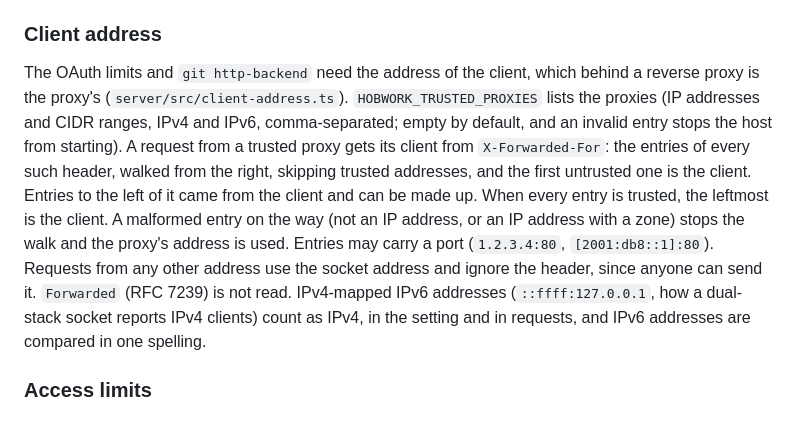
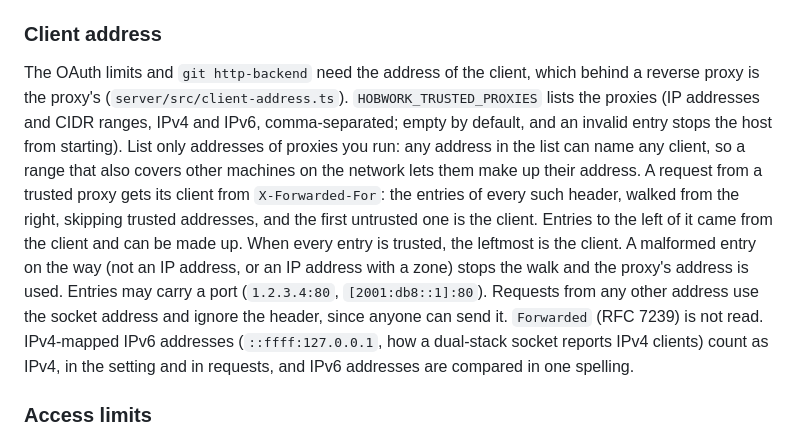
Before and after one commit to Barmore-Genc/hobwork, a Markdown page: docs/architecture.md, the part around the change. Drawn GitHub-style.

Commit message:
Document that trusted proxies must list only proxies

```diff
--- a/docs/architecture.md
+++ b/docs/architecture.md
@@ -596,7 +596,7 @@ Open web UI pages refresh what they show when something changes, whoever changed
 
 ### Client address
 
-The OAuth limits and `git http-backend` need the address of the client, which behind a reverse proxy is the proxy's (`server/src/client-address.ts`). `HOBWORK_TRUSTED_PROXIES` lists the proxies (IP addresses and CIDR ranges, IPv4 and IPv6, comma-separated; empty by default, and an invalid entry stops the host from starting). A request from a trusted proxy gets its client from `X-Forwarded-For`: the entries of every such header, walked from the right, skipping trusted addresses, and the first untrusted one is the client. Entries to the left of it came from the client and can be made up. When every entry is trusted, the leftmost is the client. A malformed entry on the way (not an IP address, or an IP address with a zone) stops the walk and the proxy's address is used. Entries may carry a port (`1.2.3.4:80`, `[2001:db8::1]:80`). Requests from any other address use the socket address and ignore the header, since anyone can send it. `Forwarded` (RFC 7239) is not read. IPv4-mapped IPv6 addresses (`::ffff:127.0.0.1`, how a dual-stack socket reports IPv4 clients) count as IPv4, in the setting and in requests, and IPv6 addresses are compared in one spelling.
+The OAuth limits and `git http-backend` need the address of the client, which behind a reverse proxy is the proxy's (`server/src/client-address.ts`). `HOBWORK_TRUSTED_PROXIES` lists the proxies (IP addresses and CIDR ranges, IPv4 and IPv6, comma-separated; empty by default, and an invalid entry stops the host from starting). List only addresses of proxies you run: any address in the list can name any client, so a range that also covers other machines on the network lets them make up their address. A request from a trusted proxy gets its client from `X-Forwarded-For`: the entries of every such header, walked from the right, skipping trusted addresses, and the first untrusted one is the client. Entries to the left of it came from the client and can be made up. When every entry is trusted, the leftmost is the client. A malformed entry on the way (not an IP address, or an IP address with a zone) stops the walk and the proxy's address is used. Entries may carry a port (`1.2.3.4:80`, `[2001:db8::1]:80`). Requests from any other address use the socket address and ignore the header, since anyone can send it. `Forwarded` (RFC 7239) is not read. IPv4-mapped IPv6 addresses (`::ffff:127.0.0.1`, how a dual-stack socket reports IPv4 clients) count as IPv4, in the setting and in requests, and IPv6 addresses are compared in one spelling.
 
 ### Access limits
 
```
